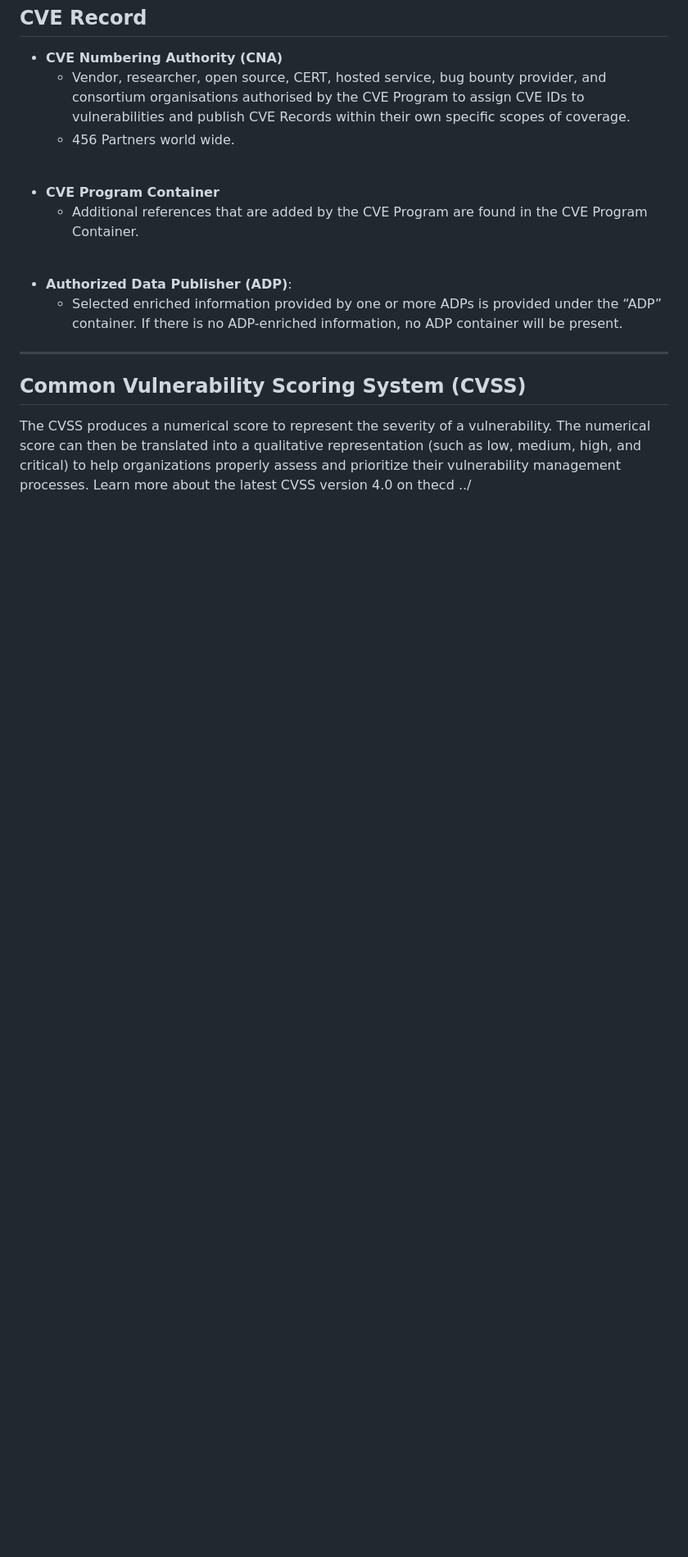
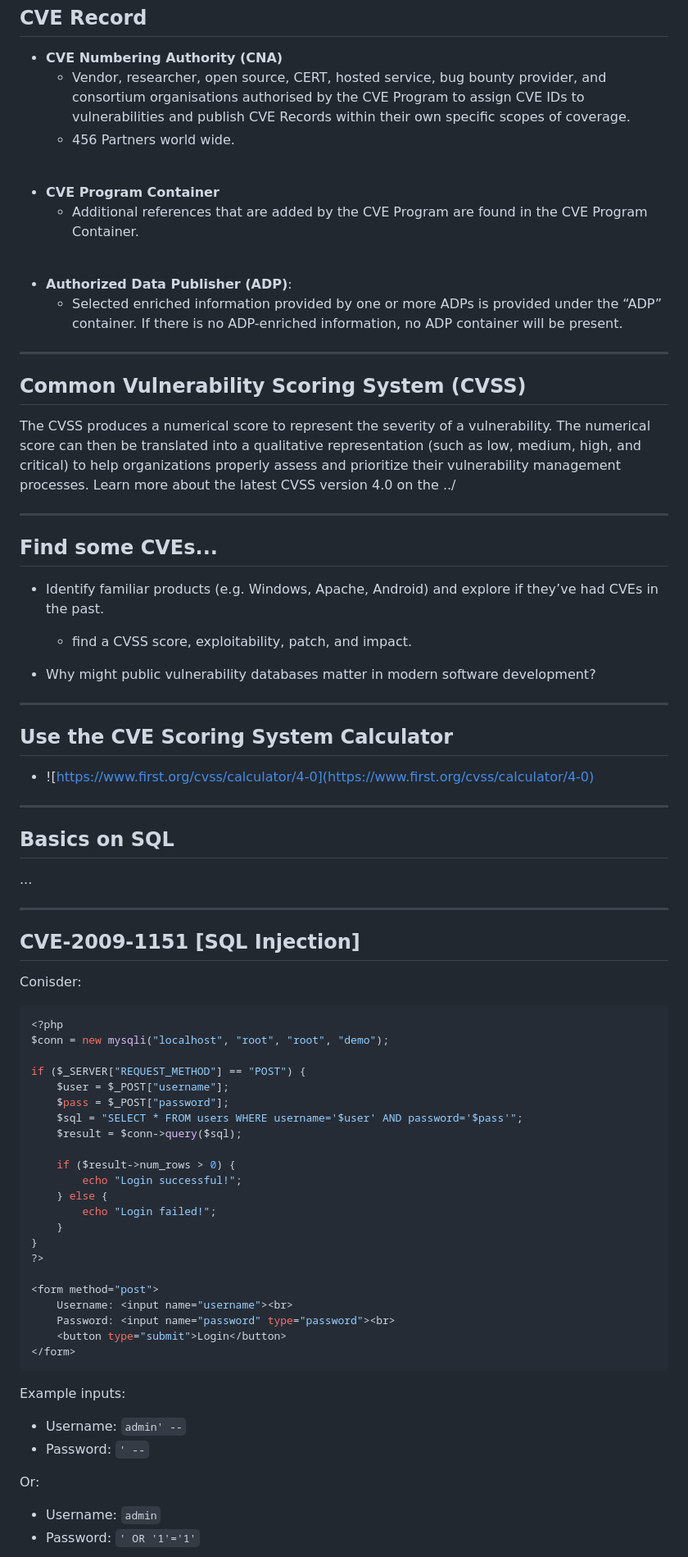
Before and after one commit to UniOfGreenwich/ELEE1171_Lectures, a Markdown page: content/CVE/CVE.md, the part around the change printed below. Shown: that part at 82% size. GitHub-like rendering; blank space fills up the shorter version.

````diff
--- a/content/CVE/CVE.md
+++ b/content/CVE/CVE.md
@@ -130,4 +130,80 @@ h1 { view-transition-name: header2; }
 
 ## Common Vulnerability Scoring System (CVSS)
 
-The CVSS produces a numerical score to represent the severity of a vulnerability. The numerical score can then be translated into a qualitative representation (such as low, medium, high, and critical) to help organizations properly assess and prioritize their vulnerability management processes. Learn more about the latest CVSS version 4.0 on thecd ../
+The CVSS produces a numerical score to represent the severity of a vulnerability. The numerical score can then be translated into a qualitative representation (such as low, medium, high, and critical) to help organizations properly assess and prioritize their vulnerability management processes. Learn more about the latest CVSS version 4.0 on the ../
+
+
+---
+
+## Find some CVEs...
+
+
+- Identify familiar products (e.g. Windows, Apache, Android) and explore if they’ve had CVEs in the past.
+
+  - find a CVSS score, exploitability, patch, and impact.
+
+- Why might public vulnerability databases matter in modern software development?
+
+---
+
+## Use the CVE Scoring System Calculator
+
+- ![https://www.first.org/cvss/calculator/4-0](https://www.first.org/cvss/calculator/4-0)
+
+
+---
+
+## Basics on SQL
+
+...
+
+---
+
+## CVE-2009-1151 [SQL Injection]
+
+Conisder:
+
+<div class="columns-2">
+<div style="padding-left: 100px; font-size:30px">
+
+```php
+<?php
+$conn = new mysqli("localhost", "root", "root", "demo");
+
+if ($_SERVER["REQUEST_METHOD"] == "POST") {
+    $user = $_POST["username"];
+    $pass = $_POST["password"];
+    $sql = "SELECT * FROM users WHERE username='$user' AND password='$pass'";
+    $result = $conn->query($sql);
+
+    if ($result->num_rows > 0) {
+        echo "Login successful!";
+    } else {
+        echo "Login failed!";
+    }
+}
+?>
+
+<form method="post">
+    Username: <input name="username"><br>
+    Password: <input name="password" type="password"><br>
+    <button type="submit">Login</button>
+</form>
+```
+
+<div  class="columns-2" style="font-size:26px">
+<div>
+
+Example inputs:
+
+- Username: `admin' --`
+- Password: `' --`
+
+</div>
+<div style="">
+
+Or:
+
+- Username: `admin`
+- Password: `' OR '1'='1'`
+
````
Also changed, not shown: other parts of content/CVE/CVE.md (+46 -0 lines), figures/SQL_CVE.png (added), figures/Shellshock-CVE.png (added).
